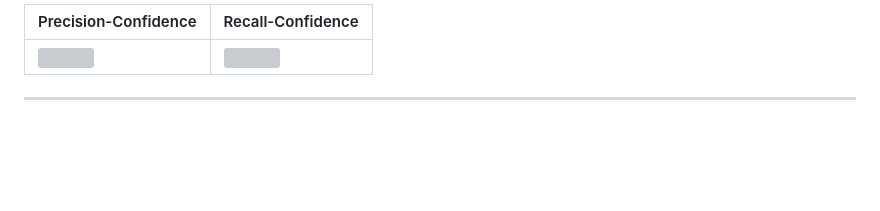
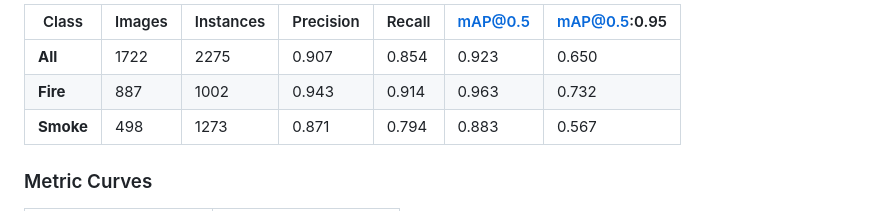
Before and after one commit to Dhruvesh05/FireWatchAI, a Markdown page: README.md, the part around one of its changes. Drawn GitHub-style; blank space fills up the shorter version; grey boxes are pictures that could not be loaded.

```diff
--- a/README.md
+++ b/README.md
@@ -78,7 +139,9 @@ Alerts are sent in real time using **Telegram Bot API** when fire confidence exc
 
-| Precision-Confidence | Recall-Confidence |
-|----------------------|-------------------|
-| ![](https://raw.githubusercontent.com/ThilakAmalkar/fire-results/main/fireOutputs/P_curve.png) | ![](https://raw.githubusercontent.com/ThilakAmalkar/fire-results/main/fireOutputs/R_curve.png) |
+| Class | Images | Instances | Precision | Recall | mAP@0.5 | mAP@0.5:0.95 |
+|---|---|---|---|---|---|---|
+| **All** | 1722 | 2275 | 0.907 | 0.854 | 0.923 | 0.650 |
+| **Fire** | 887 | 1002 | 0.943 | 0.914 | 0.963 | 0.732 |
+| **Smoke** | 498 | 1273 | 0.871 | 0.794 | 0.883 | 0.567 |
 
----
+### Metric Curves
 
```
Also changed, not shown: other parts of README.md (+219 -97 lines).
